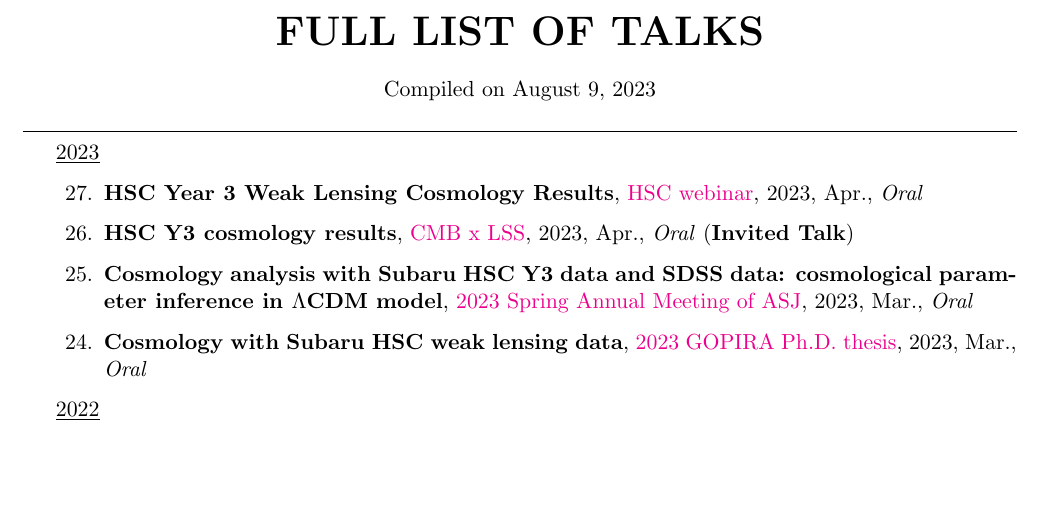
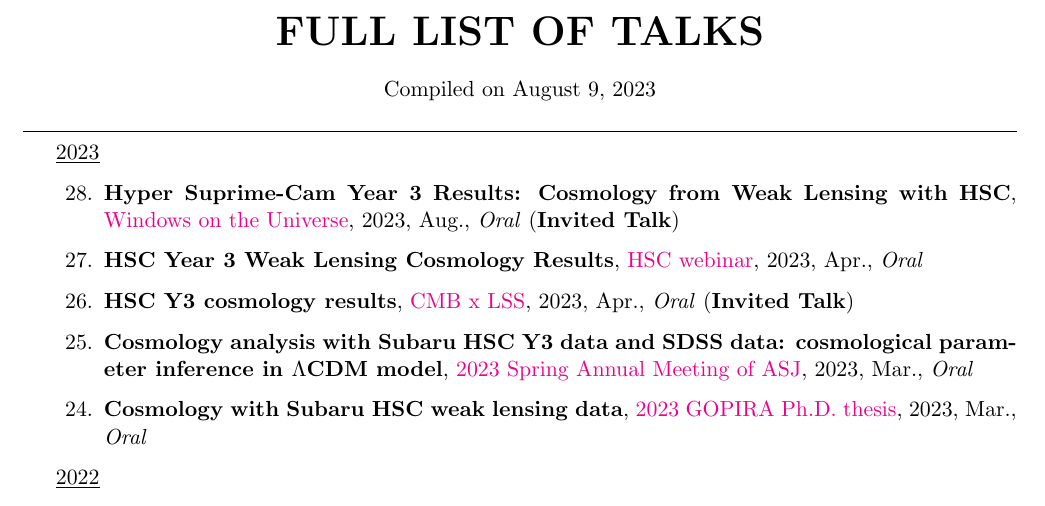
Before and after one commit to git-sunao/cv, a LaTeX CV (tl.tex, which reads talklists/talklist_full_sepbyyear.tex): part of page 1 of 2, cut so that both start at the same text, the shorter picture padded with empty space. Compiled offline with pdfLaTeX.

Commit message:
updated talk list

```diff
--- a/talklists/talklist_full_sepbyyear.tex
+++ b/talklists/talklist_full_sepbyyear.tex
@@ -1,6 +1,7 @@
 \underline{2023}
 \begin{etaremune}
-\setcounter{enumi}{28}
+\setcounter{enumi}{29}
+\item \textbf{Hyper Suprime-Cam Year 3 Results: Cosmology from Weak Lensing with HSC}, \href{http://vietnam.in2p3.fr/2023/windows/index.html}{Windows on the Universe}, 2023, Aug., \textit{Oral} (\textbf{Invited Talk})
 \item \textbf{HSC Year 3 Weak Lensing Cosmology Results}, \href{https://hsc-release.mtk.nao.ac.jp/doc/index.php/wly3/}{HSC webinar}, 2023, Apr., \textit{Oral}
 \item \textbf{HSC Y3 cosmology results}, \href{https://www2.yukawa.kyoto-u.ac.jp/~cmb-lss/index.php}{CMB x LSS}, 2023, Apr., \textit{Oral} (\textbf{Invited Talk})
 \item \textbf{Cosmology analysis with Subaru HSC Y3 data and SDSS data: cosmological parameter inference in $\Lambda$CDM model}, \href{https://www.asj.or.jp/nenkai/archive/2023a/pdf/U20a.pdf}{2023 Spring Annual Meeting of ASJ}, 2023, Mar., \textit{Oral}
```
Also changed, not shown: talklists/talklist.tex (+2 -1 lines), talklists/talklist_full.tex (+1 -0 lines), cv.pdf, tl.pdf, 1 other file.
